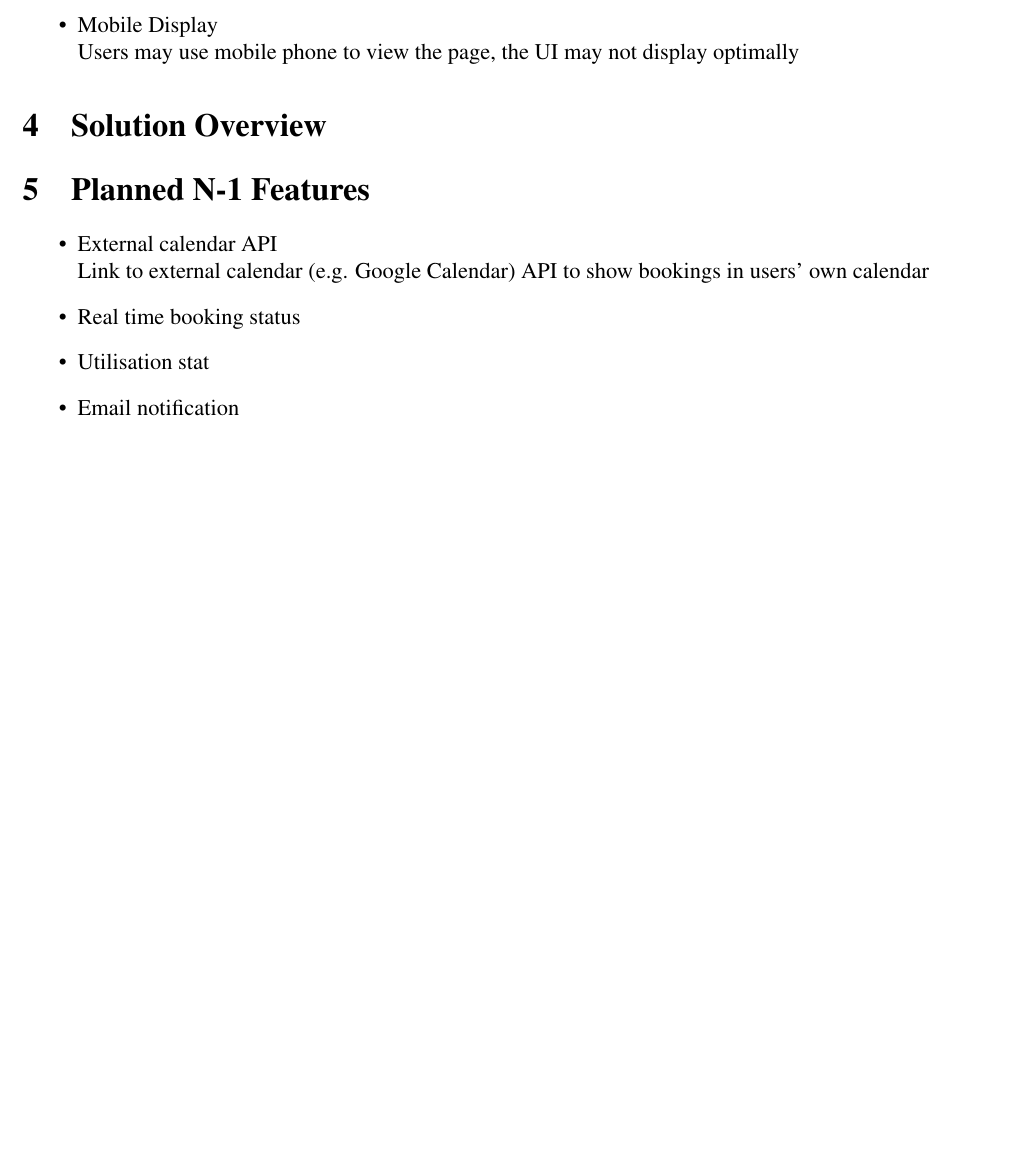
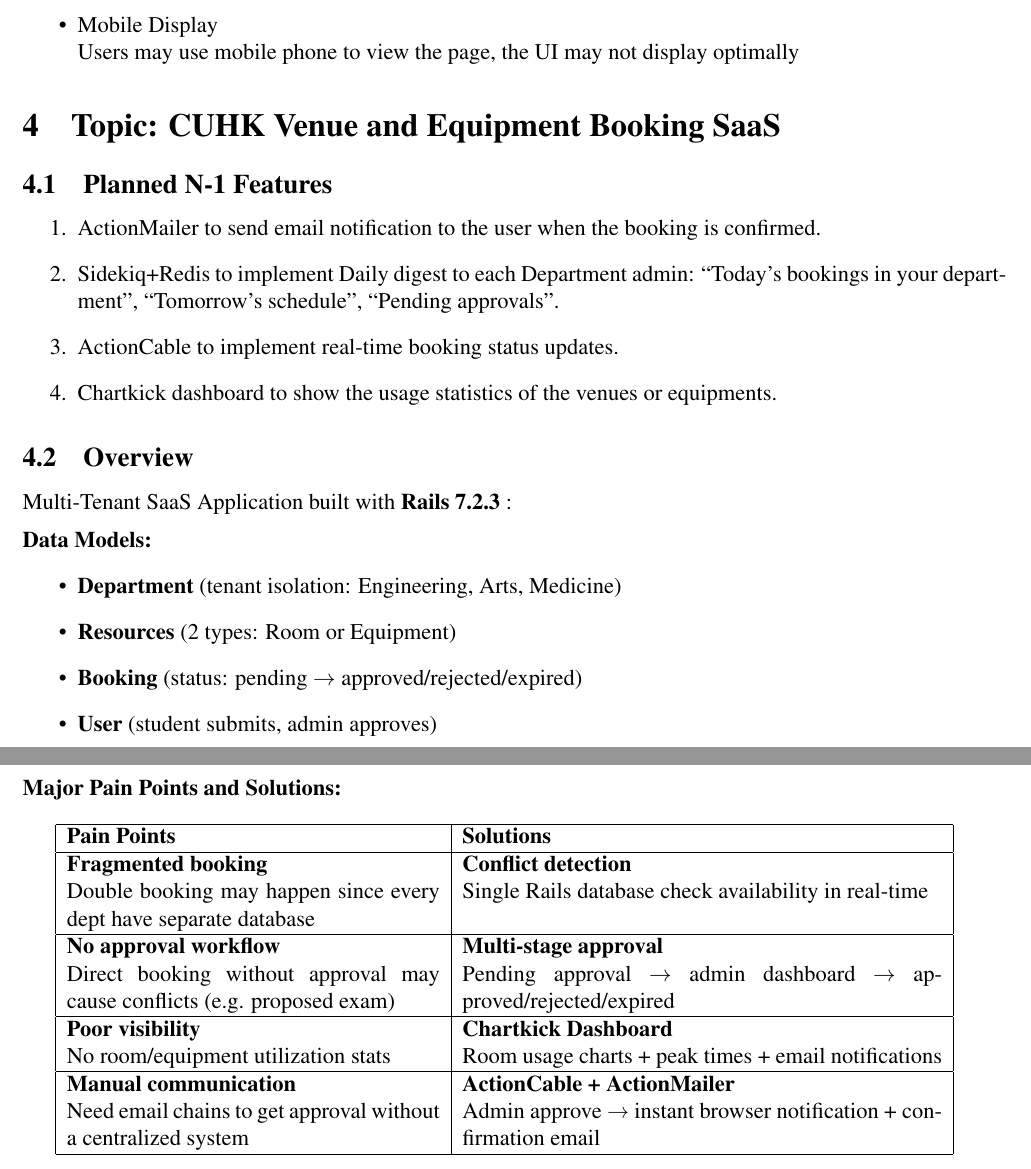
Before and after one commit to TobiaKW/CSCI3100_Project_Venue_And_Equipment_Booking_SaaS, a LaTeX document (Proposal/proposal.tex): part of the page before the commit and two parts of pages 1 and 2 of 2 after it, the two joined at a grey line, cut so that both start at the same text, the shorter picture padded with empty space. Compiled offline with pdfLaTeX.

Commit message:
t proposal v1

```diff
--- a/Proposal/proposal.tex
+++ b/Proposal/proposal.tex
@@ -44,15 +44,50 @@
     \item Mobile Display
     \\ Users may use mobile phone to view the page, the UI may not display optimally
 \end{itemize}
+\section{Topic: CUHK Venue and Equipment Booking SaaS}
+\subsection{Planned N-1 Features}
+\begin{enumerate}
+    \item ActionMailer to send email notification to the user when the booking is confirmed.
+    \item Sidekiq+Redis to implement Daily digest to each Department admin: “Today’s bookings in your department”, “Tomorrow’s schedule”, “Pending approvals”.
+    \item ActionCable to implement real-time booking status updates.
+    \item Chartkick dashboard to show the usage statistics of the venues or equipments.
+\end{enumerate}
 
-\section{Solution Overview}
+\subsection{Overview}
+Multi-Tenant SaaS Application built with \textbf{Rails 7.2.3} :
 
-\section{Planned N-1 Features}
+\vspace{0.5em}
+
+\noindent\textbf{Data Models:}
 \begin{itemize}
-    \item External calendar API
-    \\ Link to external calendar (e.g. Google Calendar) API to show bookings in users' own calendar
-    \item Real time booking status
-    \item Utilisation stat
-    \item Email notification
+    \item \textbf{Department} (tenant isolation: Engineering, Arts, Medicine)
+    \item \textbf{Resources} (2 types: Room or Equipment)
+    \item \textbf{Booking} (status: pending $\to$ approved/rejected/expired)
+    \item \textbf{User} (student submits, admin approves)
 \end{itemize}
+
+\vspace{0.5em}
+
+\noindent\textbf{Major Pain Points and Solutions:}
+
+\vspace{1em}
+
+\begin{tabular}{|p{7cm}|p{9cm}|}
+    \hline
+    \textbf{Pain Points} & \textbf{Solutions} \\
+    \hline
+    \textbf{Fragmented booking} \newline Double booking may happen since every dept have separate database &
+    \textbf{Conflict detection} \newline Single Rails database check availability in real-time \\
+    \hline
+    \textbf{No approval workflow} \newline Direct booking without approval may cause conflicts (e.g. proposed exam) &
+    \textbf{Multi-stage approval} \newline Pending approval $\to$ admin dashboard $\to$ approved/rejected/expired \\
+    \hline
+    \textbf{Poor visibility} \newline No room/equipment utilization stats &
+    \textbf{Chartkick Dashboard} \newline Room usage charts + peak times + email notifications \\
+    \hline
+    \textbf{Manual communication} \newline Need email chains to get approval without a centralized system &
+    \textbf{ActionCable + ActionMailer} \newline Admin approve → instant browser notification + confirmation email \\
+    \hline
+\end{tabular}
+
 \end{document}
```
Also changed, not shown: Proposal/proposal.pdf, 9 other files.
